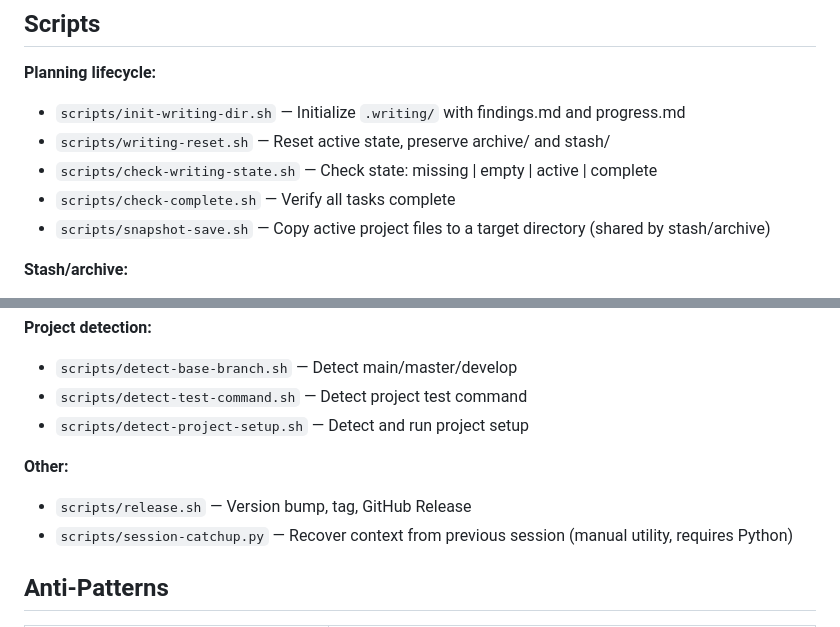
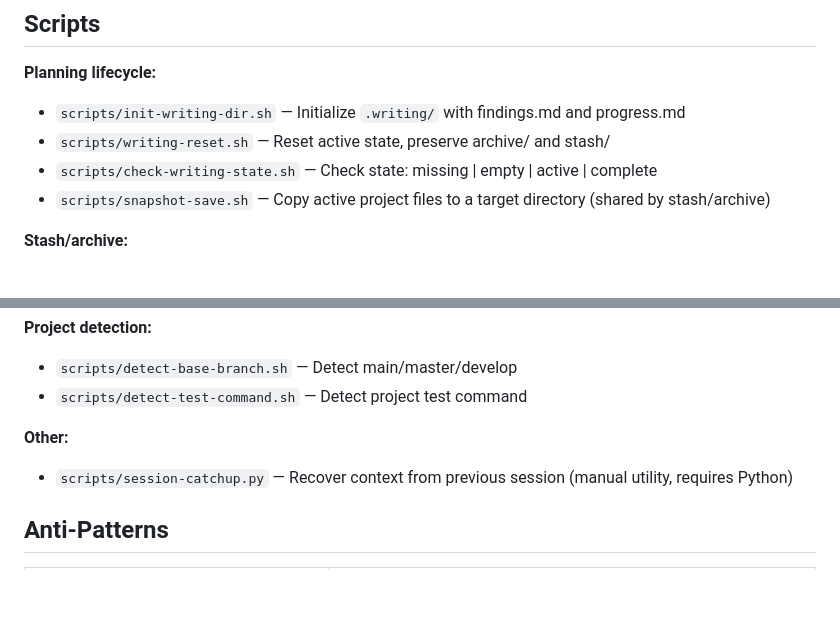
Before and after one commit to SipengXie2024/superpower-writing, a Markdown page: skills/planning-foundation/SKILL.md, 2 parts joined by grey strips. Rendered like a GitHub page; blank space fills up the shorter version.

Commit message:
fix(skills): drop catalog-only scripts from planning-foundation (D3)

```diff
--- a/skills/planning-foundation/SKILL.md
+++ b/skills/planning-foundation/SKILL.md
@@ -197,7 +197,6 @@ The orchestrator aggregates agent findings into top-level `.writing/findings.md`
 - `scripts/init-writing-dir.sh` — Initialize `.writing/` with findings.md and progress.md
 - `scripts/writing-reset.sh` — Reset active state, preserve archive/ and stash/
 - `scripts/check-writing-state.sh` — Check state: missing | empty | active | complete
-- `scripts/check-complete.sh` — Verify all tasks complete
 - `scripts/snapshot-save.sh` — Copy active project files to a target directory (shared by stash/archive)
 
 **Stash/archive:**
@@ -212,10 +211,8 @@ The orchestrator aggregates agent findings into top-level `.writing/findings.md`
 **Project detection:**
 - `scripts/detect-base-branch.sh` — Detect main/master/develop
 - `scripts/detect-test-command.sh` — Detect project test command
-- `scripts/detect-project-setup.sh` — Detect and run project setup
 
 **Other:**
-- `scripts/release.sh` — Version bump, tag, GitHub Release
 - `scripts/session-catchup.py` — Recover context from previous session (manual utility, requires Python)
 
 ## Anti-Patterns
```
